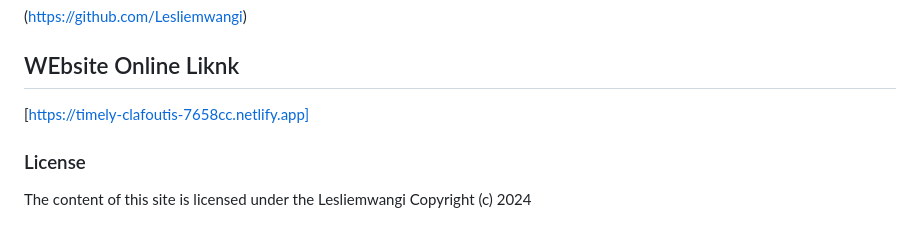
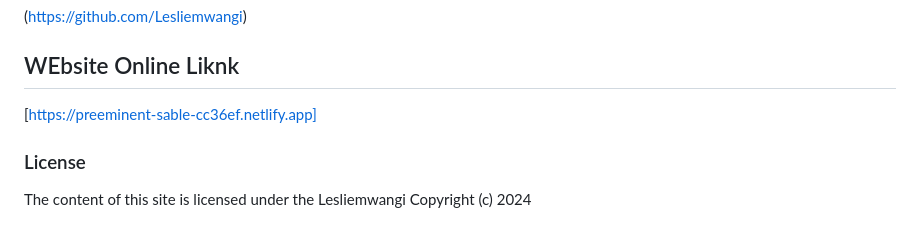
Before and after one commit to Lesliemwangi/SA.03-WK3-Code-Challenge, a Markdown page: README.md, the part around the change. Rendered like a GitHub page.

Commit message:
code-challenge

```diff
--- a/README.md
+++ b/README.md
@@ -219,7 +219,7 @@ Javascript
 (https://github.com/Lesliemwangi)
 
 ## WEbsite Online Liknk
-[https://timely-clafoutis-7658cc.netlify.app]
+[https://preeminent-sable-cc36ef.netlify.app]
 
 
 
```
